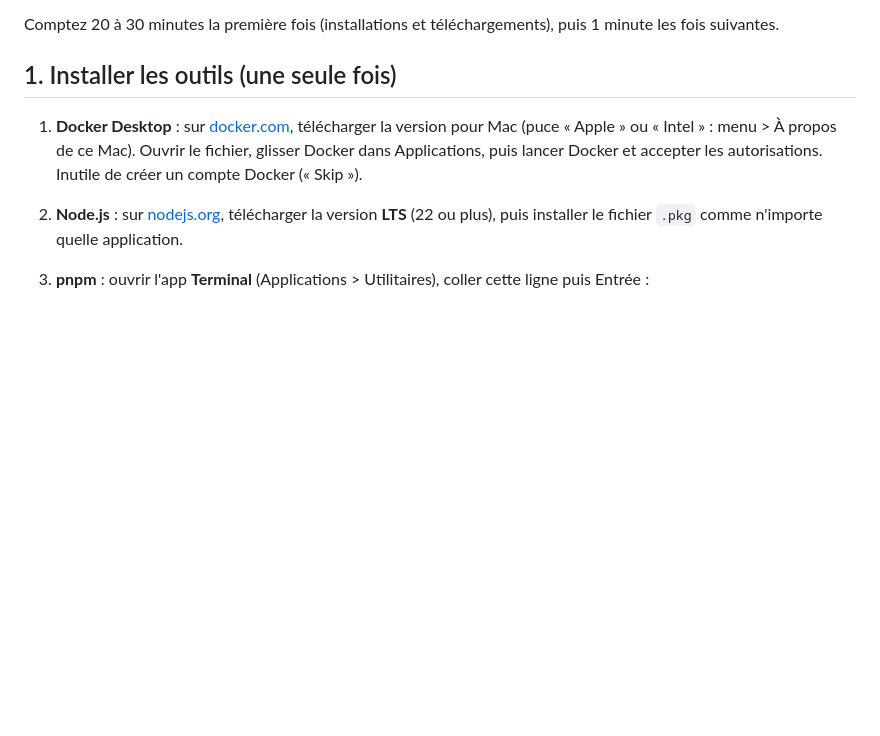
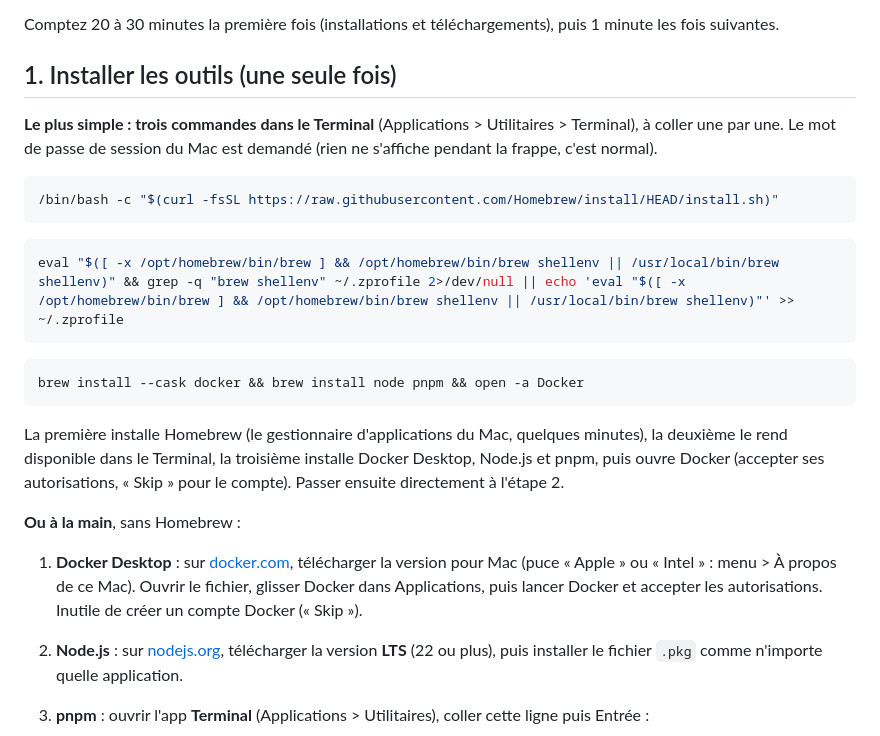
Before and after one commit to ClaudioD84/C-te-C-te, a Markdown page: docs/demo.md, the part around the change. Rendered like a GitHub page; blank space fills up the shorter version.

Commit message:
Guide de démonstration : installation des outils en trois commandes (Homebrew)
Co-Authored-By: Claude Opus 5.5 <noreply@anthropic.com>
Claude-Session: https://claude.ai/code/session_01WbJZMQF63aF1zMu9uRDqZq

````diff
--- a/docs/demo.md
+++ b/docs/demo.md
@@ -6,6 +6,27 @@ les paiements sont **simulés** : rien n'est envoyé sur Internet et rien n'est
 Comptez 20 à 30 minutes la première fois (installations et téléchargements), puis 1 minute les fois suivantes.
 
 ## 1. Installer les outils (une seule fois)
+
+**Le plus simple : trois commandes dans le Terminal** (Applications > Utilitaires > Terminal), à coller une par
+une. Le mot de passe de session du Mac est demandé (rien ne s'affiche pendant la frappe, c'est normal).
+
+```bash
+/bin/bash -c "$(curl -fsSL https://raw.githubusercontent.com/Homebrew/install/HEAD/install.sh)"
+```
+
+```bash
+eval "$([ -x /opt/homebrew/bin/brew ] && /opt/homebrew/bin/brew shellenv || /usr/local/bin/brew shellenv)" && grep -q "brew shellenv" ~/.zprofile 2>/dev/null || echo 'eval "$([ -x /opt/homebrew/bin/brew ] && /opt/homebrew/bin/brew shellenv || /usr/local/bin/brew shellenv)"' >> ~/.zprofile
+```
+
+```bash
+brew install --cask docker && brew install node pnpm && open -a Docker
+```
+
+La première installe Homebrew (le gestionnaire d'applications du Mac, quelques minutes), la deuxième le rend
+disponible dans le Terminal, la troisième installe Docker Desktop, Node.js et pnpm, puis ouvre Docker (accepter
+ses autorisations, « Skip » pour le compte). Passer ensuite directement à l'étape 2.
+
+**Ou à la main**, sans Homebrew :
 
 1. **Docker Desktop** : sur [docker.com](https://www.docker.com/products/docker-desktop/), télécharger la version
    pour Mac (puce « Apple » ou « Intel » : menu  > À propos de ce Mac). Ouvrir le fichier, glisser Docker dans
````
